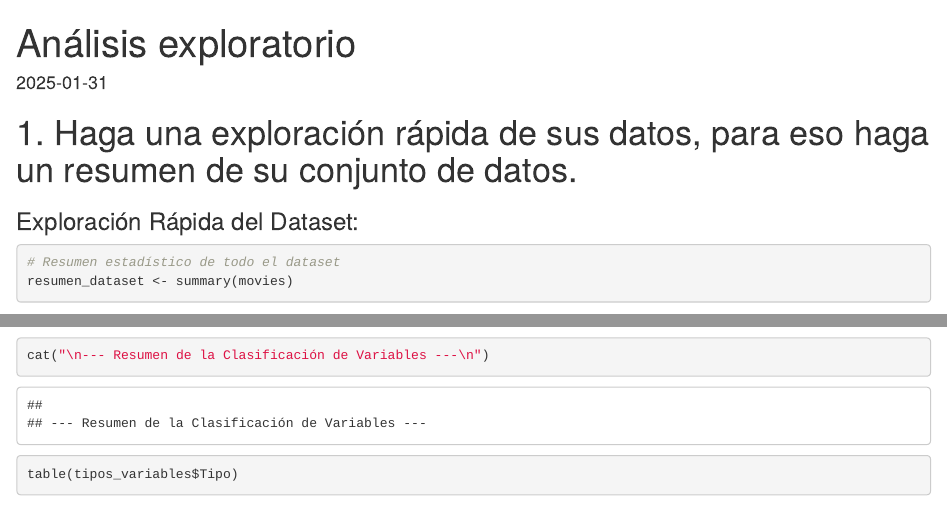
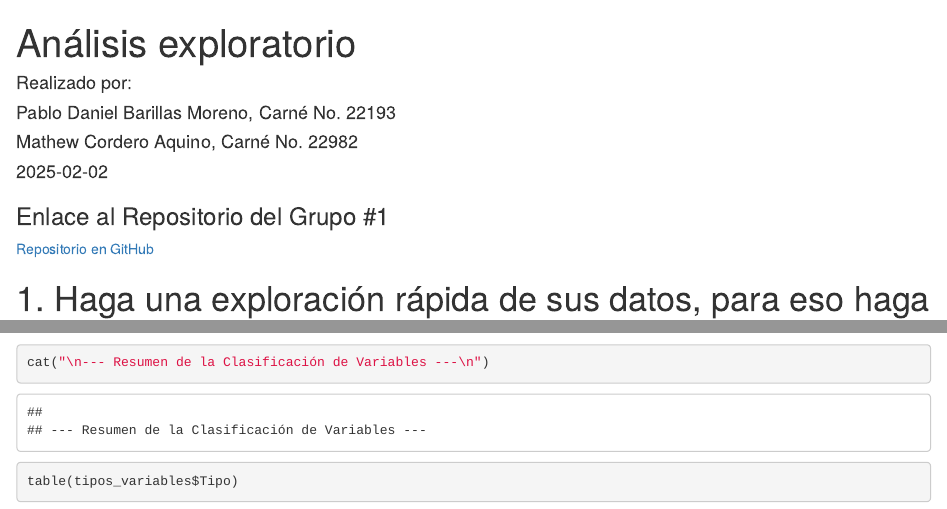
Before and after one commit to DanielBarillas/Miner-a_de_datos_Proyecto1_Entrega1_Grupo1, an R Markdown document (Análisis exploratorio.Rmd): the page in a window 1100 px wide, from its top, and a second part further down, joined at a grey line. Rendered offline with R 4.5, knitr and Pandoc, with nearby package versions; some code elsewhere in the file could not run offline.

Commit message:
fixing header format

````diff
--- a/Análisis exploratorio.Rmd
+++ b/Análisis exploratorio.Rmd
@@ -1,4 +1,7 @@
 ---
 title: "Análisis exploratorio"
-output: html_document
-date: "2025-01-31"
+author:
+  - "Realizado por:"
+  - "Pablo Daniel Barillas Moreno, Carné No. 22193"
+  - "Mathew Cordero Aquino, Carné No. 22982"
+output:
@@ -6,3 +14,6 @@ date: "2025-01-31"
+### Enlace al Repositorio del Grupo #1
+[Repositorio en GitHub](https://github.com/DanielBarillas/Miner-a_de_datos_Proyecto1_Entrega1_Grupo1.git)
+
 
 ```{r setup, include=FALSE}
 knitr::opts_chunk$set(warning = FALSE, message = FALSE)
````
Also changed, not shown: Análisis-exploratorio.html, Análisis exploratorio.Rmd (5 more changed lines).
